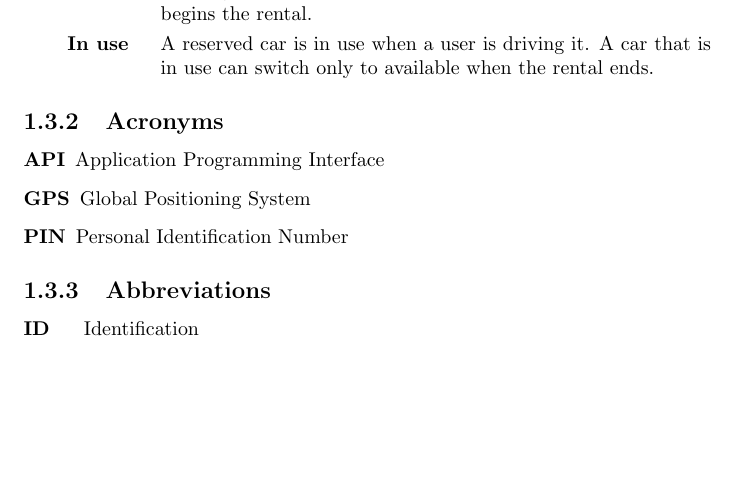
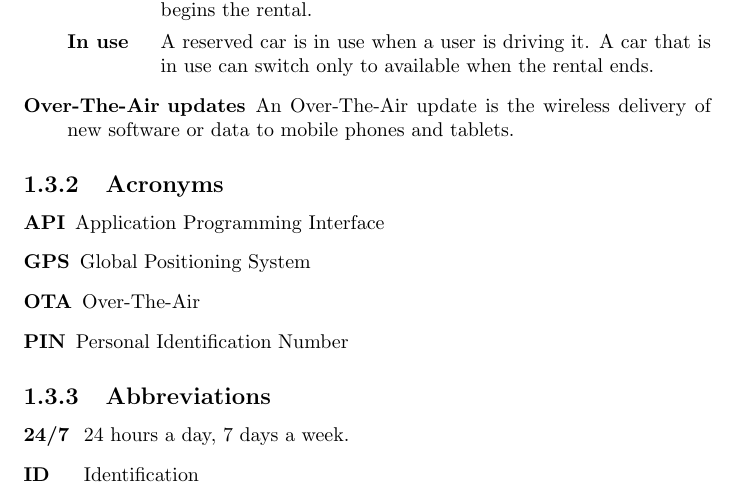
Before and after one commit to rpressiani/se2-project-2016, a LaTeX document (RASD/main.tex, which reads RASD/chapters/ch1/sections/1-3-definitions.tex): part of page 6 of 33, cut so that both start at the same text, the shorter picture padded with empty space. Compiled offline with pdfLaTeX.

Commit message:
Add definitions

```diff
--- a/RASD/chapters/ch1/sections/1-3-definitions.tex
+++ b/RASD/chapters/ch1/sections/1-3-definitions.tex
@@ -11,16 +11,19 @@
 				\item[\textbf{Reserved}] A car is reserved when a user books it. This means that it cannot be booked by any of the other users until it becomes available again. A reserved car can switch to available if the booking is canceled or to in use if the user that has booked it begins the rental.
 				\item[\textbf{In use}] A reserved car is in use when a user is driving it. A car that is in use can switch only to available when the rental ends.
 			\end{labeling}
+		\item[\textbf{Over-The-Air updates}] An Over-The-Air update is the wireless delivery of new software or data to mobile phones and tablets.
 	\end{labeling}
 
 \subsection{Acronyms}
 	\begin{labeling}{acro}
 		\item[\textbf{API}] Application Programming Interface
 		\item[\textbf{GPS}] Global Positioning System
+		\item[\textbf{OTA}] Over-The-Air
 		\item[\textbf{PIN}] Personal Identification Number
 	\end{labeling}
 
 \subsection{Abbreviations}
 	\begin{labeling}{abbrv}
+		\item[\textbf{24/7}] 24 hours a day, 7 days a week.
 		\item[\textbf{ID}] Identification
 	\end{labeling}
```
